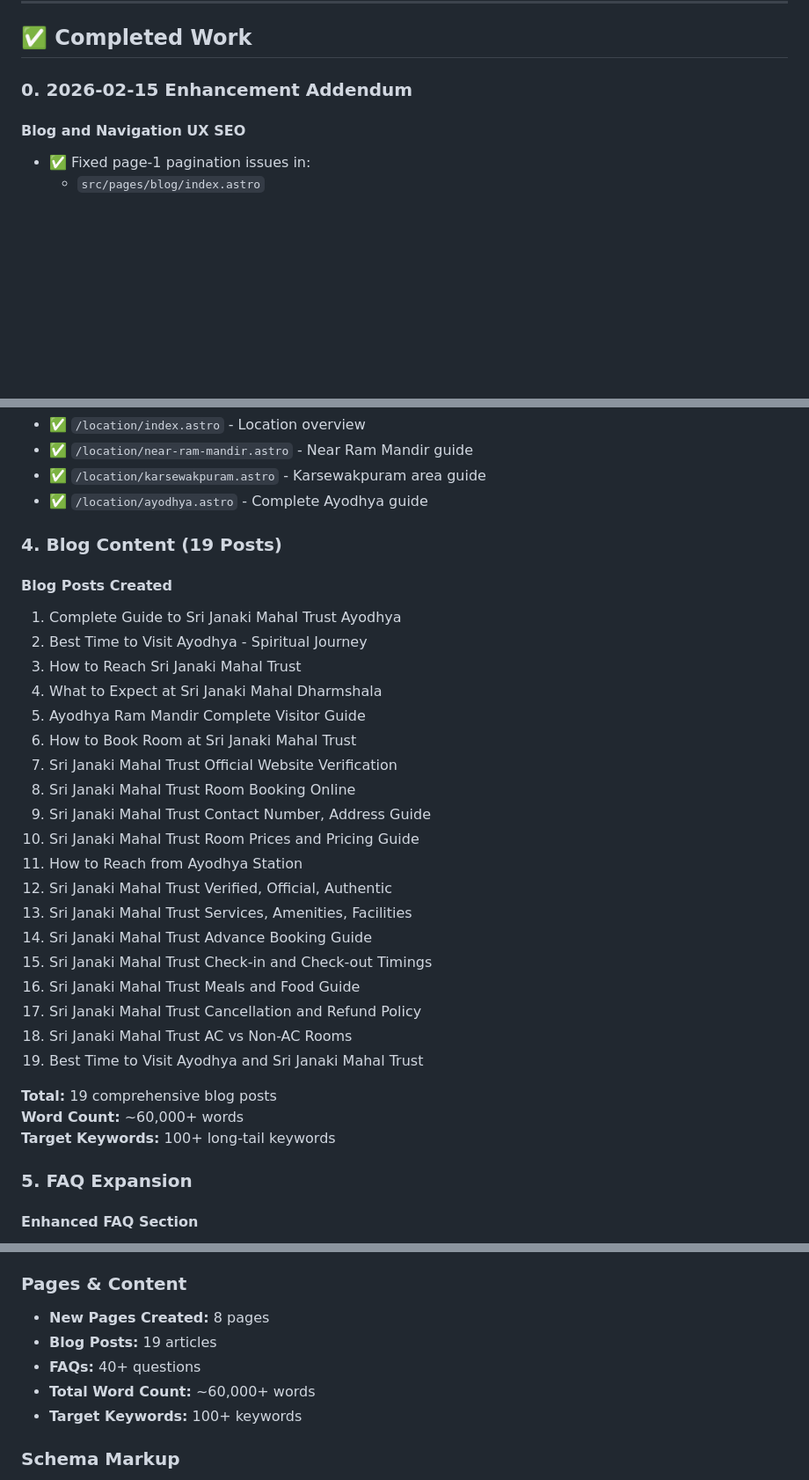
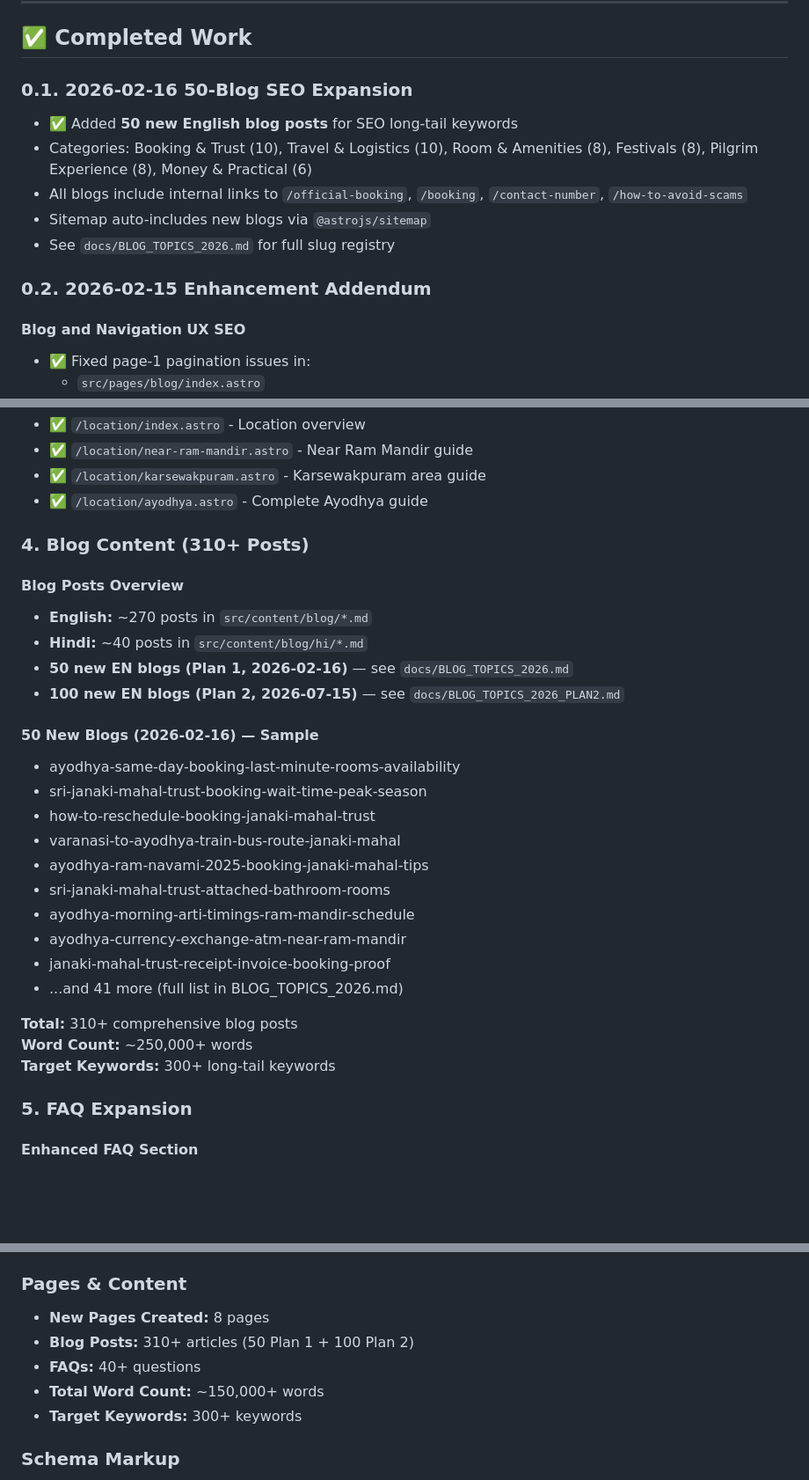
Before and after one commit to AmanVatsSharma/srijankimahal-website, a Markdown page: docs/COMPLETE_WORK_SUMMARY.md, 3 parts joined by grey strips. Shown at 88% size. GitHub-like rendering; blank space fills up the shorter version.

```diff
--- a/docs/COMPLETE_WORK_SUMMARY.md
+++ b/docs/COMPLETE_WORK_SUMMARY.md
@@ -18,7 +18,14 @@
 
 ## ✅ Completed Work
 
-### 0. 2026-02-15 Enhancement Addendum
+### 0.1. 2026-02-16 50-Blog SEO Expansion
+- ✅ Added **50 new English blog posts** for SEO long-tail keywords
+- Categories: Booking & Trust (10), Travel & Logistics (10), Room & Amenities (8), Festivals (8), Pilgrim Experience (8), Money & Practical (6)
+- All blogs include internal links to `/official-booking`, `/booking`, `/contact-number`, `/how-to-avoid-scams`
+- Sitemap auto-includes new blogs via `@astrojs/sitemap`
+- See `docs/BLOG_TOPICS_2026.md` for full slug registry
+
+### 0.2. 2026-02-15 Enhancement Addendum
 
 #### Blog and Navigation UX SEO
 - ✅ Fixed page-1 pagination issues in:
@@ -103,32 +110,29 @@
 - ✅ `/location/karsewakpuram.astro` - Karsewakpuram area guide
 - ✅ `/location/ayodhya.astro` - Complete Ayodhya guide
 
-### 4. Blog Content (19 Posts)
+### 4. Blog Content (310+ Posts)
 
-#### Blog Posts Created
-1. Complete Guide to Sri Janaki Mahal Trust Ayodhya
-2. Best Time to Visit Ayodhya - Spiritual Journey
-3. How to Reach Sri Janaki Mahal Trust
-4. What to Expect at Sri Janaki Mahal Dharmshala
-5. Ayodhya Ram Mandir Complete Visitor Guide
-6. How to Book Room at Sri Janaki Mahal Trust
-7. Sri Janaki Mahal Trust Official Website Verification
-8. Sri Janaki Mahal Trust Room Booking Online
-9. Sri Janaki Mahal Trust Contact Number, Address Guide
-10. Sri Janaki Mahal Trust Room Prices and Pricing Guide
-11. How to Reach from Ayodhya Station
-12. Sri Janaki Mahal Trust Verified, Official, Authentic
-13. Sri Janaki Mahal Trust Services, Amenities, Facilities
-14. Sri Janaki Mahal Trust Advance Booking Guide
-15. Sri Janaki Mahal Trust Check-in and Check-out Timings
-16. Sri Janaki Mahal Trust Meals and Food Guide
-17. Sri Janaki Mahal Trust Cancellation and Refund Policy
-18. Sri Janaki Mahal Trust AC vs Non-AC Rooms
-19. Best Time to Visit Ayodhya and Sri Janaki Mahal Trust
+#### Blog Posts Overview
+- **English:** ~270 posts in `src/content/blog/*.md`
+- **Hindi:** ~40 posts in `src/content/blog/hi/*.md`
+- **50 new EN blogs (Plan 1, 2026-02-16)** — see `docs/BLOG_TOPICS_2026.md`
+- **100 new EN blogs (Plan 2, 2026-07-15)** — see `docs/BLOG_TOPICS_2026_PLAN2.md`
 
-**Total:** 19 comprehensive blog posts
-**Word Count:** ~60,000+ words
-**Target Keywords:** 100+ long-tail keywords
+#### 50 New Blogs (2026-02-16) — Sample
+- ayodhya-same-day-booking-last-minute-rooms-availability
+- sri-janaki-mahal-trust-booking-wait-time-peak-season
+- how-to-reschedule-booking-janaki-mahal-trust
+- varanasi-to-ayodhya-train-bus-route-janaki-mahal
+- ayodhya-ram-navami-2025-booking-janaki-mahal-tips
+- sri-janaki-mahal-trust-attached-bathroom-rooms
+- ayodhya-morning-arti-timings-ram-mandir-schedule
+- ayodhya-currency-exchange-atm-near-ram-mandir
+- janaki-mahal-trust-receipt-invoice-booking-proof
+- ...and 41 more (full list in BLOG_TOPICS_2026.md)
+
+**Total:** 310+ comprehensive blog posts
+**Word Count:** ~250,000+ words
+**Target Keywords:** 300+ long-tail keywords
 
 ### 5. FAQ Expansion
 
@@ -190,10 +194,10 @@
 
 ### Pages & Content
 - **New Pages Created:** 8 pages
-- **Blog Posts:** 19 articles
+- **Blog Posts:** 310+ articles (50 Plan 1 + 100 Plan 2)
 - **FAQs:** 40+ questions
-- **Total Word Count:** ~60,000+ words
-- **Target Keywords:** 100+ keywords
+- **Total Word Count:** ~150,000+ words
+- **Target Keywords:** 300+ keywords
 
 ### Schema Markup
 - **Schema Types:** 6 types implemented
```
Also changed, not shown: other parts of docs/COMPLETE_WORK_SUMMARY.md (+6 -6 lines), docs/BLOG_TOPICS_2026.md (added, +109 -0 lines), docs/SEO_PROGRESS_SUMMARY.md (+15 -14 lines).
